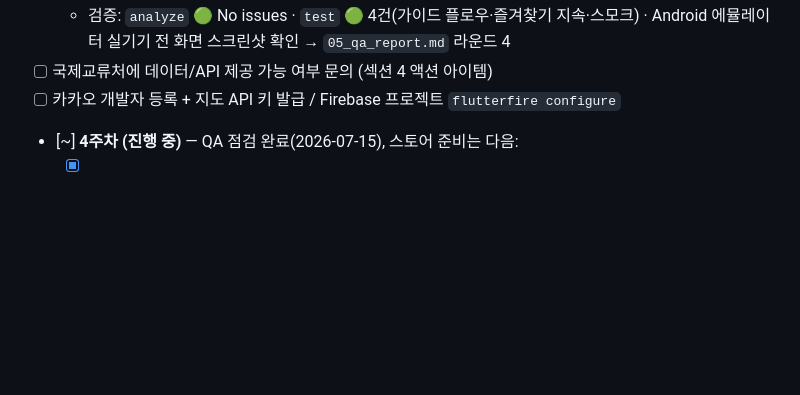
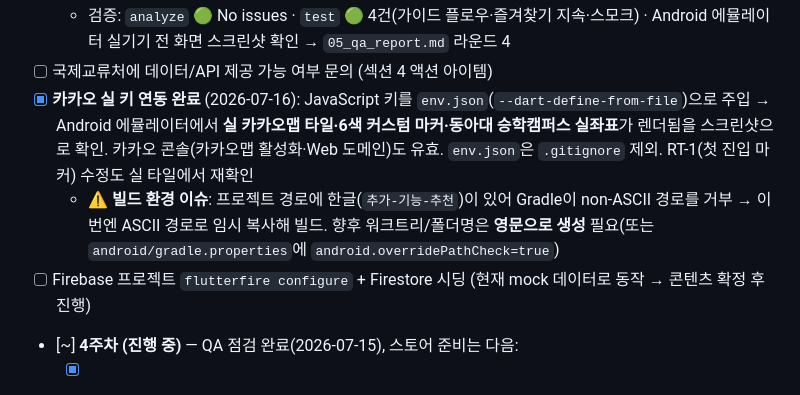
Before and after one commit to ljw092601/Campus-on, a Markdown page: plan.md, the part around the change. GitHub-like rendering; blank space fills up the shorter version.

Commit message:
카카오 실 키 연동 완료 반영 — 실기기 지도 렌더 확인 + 한글 경로 빌드 이슈 기록
- JS 키(env.json) 주입 → Android 에뮬레이터에서 실 카카오맵 타일·6색 마커·동아대 승학캠퍼스 실좌표 렌더 확인
- Firebase는 별도 항목(콘텐츠 확정 후 flutterfire configure)으로 분리
- 한글 경로 Gradle non-ASCII 거부 이슈 기록(향후 워크트리 영문명 권장)

Co-Authored-By: Claude Opus 4.8 (1M context) <noreply@anthropic.com>

```diff
--- a/plan.md
+++ b/plan.md
@@ -151,7 +151,9 @@
   - **오프라인 캐싱 마감**: Firestore 영속성 명시 + 모든 읽기 경로(시설·가이드 getAll/getById/getByCategory) `Source.cache` 폴백
   - 검증: `analyze` 🟢 No issues · `test` 🟢 4건(가이드 플로우·즐겨찾기 지속·스모크) · Android 에뮬레이터 실기기 전 화면 스크린샷 확인 → `05_qa_report.md` 라운드 4
 - [ ] 국제교류처에 데이터/API 제공 가능 여부 문의 (섹션 4 액션 아이템)
-- [ ] 카카오 개발자 등록 + 지도 API 키 발급 / Firebase 프로젝트 `flutterfire configure`
+- [x] **카카오 실 키 연동 완료** (2026-07-16): JavaScript 키를 `env.json`(`--dart-define-from-file`)으로 주입 → Android 에뮬레이터에서 **실 카카오맵 타일·6색 커스텀 마커·동아대 승학캠퍼스 실좌표**가 렌더됨을 스크린샷으로 확인. 카카오 콘솔(카카오맵 활성화·Web 도메인)도 유효. `env.json`은 `.gitignore` 제외. RT-1(첫 진입 마커) 수정도 실 타일에서 재확인
+  - ⚠️ **빌드 환경 이슈**: 프로젝트 경로에 한글(`추가-기능-추천`)이 있어 Gradle이 non-ASCII 경로를 거부 → 이번엔 ASCII 경로로 임시 복사해 빌드. 향후 워크트리/폴더명은 **영문으로 생성** 필요(또는 `android/gradle.properties`에 `android.overridePathCheck=true`)
+- [ ] Firebase 프로젝트 `flutterfire configure` + Firestore 시딩 (현재 mock 데이터로 동작 → 콘텐츠 확정 후 진행)
 - [~] **4주차 (진행 중)** — QA 점검 완료(2026-07-15), 스토어 준비는 다음:
   - [x] **QA 점검**: 독립 코드 감사(접근성·i18n·성능·정합성·보안) + 실기기 재검증. **런타임 결함 2건 발견·수정** — RT-1 지도 첫 진입 마커 미표시(`onMapCreated` 명시 addMarker), RT-2 전화/이메일/외부링크 무동작(Android `<queries>`·iOS `LSApplicationQueriesSchemes`/ATS). 접근성 A-1/3/4/5/6·성능 P-1·정합 X-1/3 반영. `analyze`/`test` 🟢 → `05_qa_report.md` 라운드 5
   - [x] **실 캠퍼스 좌표**: 지도 중심·시설을 동아대 승학캠퍼스(부산)로 이동(상세 건물은 추후 실측)
```
